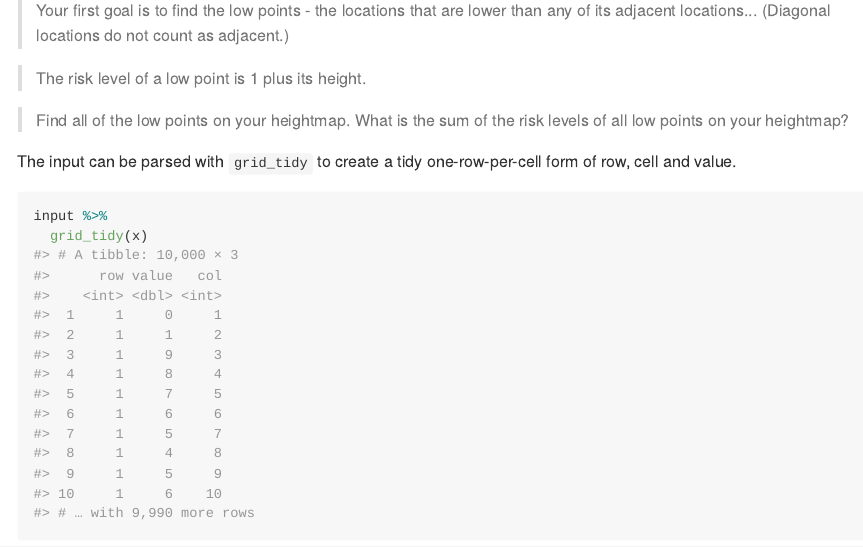
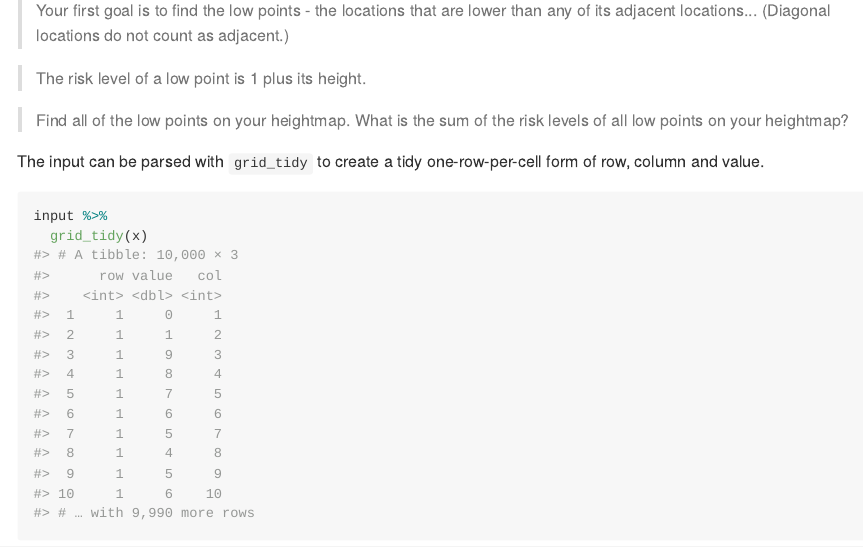
Before and after one commit to dgrtwo/adventdrob, an R Markdown document (README.Rmd): the page in a window 1100 px wide, from 1540 px down. The pictures show the output file README.md that the author committed with the source, drawn offline in the style of GitHub; long lines of code are wrapped.

Commit message:
README tweak

````diff
--- a/README.Rmd
+++ b/README.Rmd
@@ -59,7 +59,7 @@ Part 1 tasks us to find the points that are lower than any adjacent point. Excer
 
 > Find all of the low points on your heightmap. What is the sum of the risk levels of all low points on your heightmap?
 
-The input can be parsed with `grid_tidy` to create a tidy one-row-per-cell form of row, cell and value.
+The input can be parsed with `grid_tidy` to create a tidy one-row-per-cell form of row, column and value.
 
 ```{r}
 input %>%
````
Also changed, not shown: README.md.
